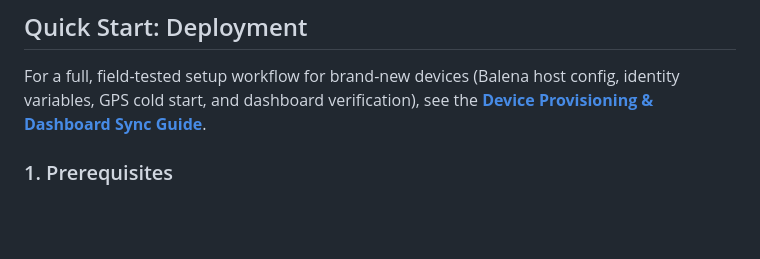
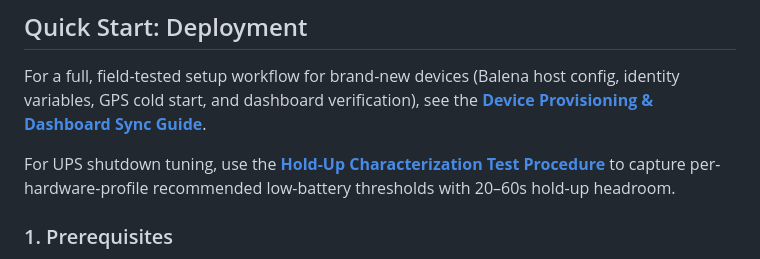
Before and after one commit to kdnye/smart-trucks, a Markdown page: readme.md, the part around the change. GitHub-like rendering; blank space fills up the shorter version.

Commit message:
Add hold-up characterization test procedure documentation

```diff
--- a/readme.md
+++ b/readme.md
@@ -41,6 +41,8 @@ telematics-fleet/
 ## Quick Start: Deployment
 
 For a full, field-tested setup workflow for brand-new devices (Balena host config, identity variables, GPS cold start, and dashboard verification), see the **[Device Provisioning & Dashboard Sync Guide](docs/device-provisioning-guide.md)**.
+
+For UPS shutdown tuning, use the **[Hold-Up Characterization Test Procedure](docs/hold-up-characterization-test-procedure.md)** to capture per-hardware-profile recommended low-battery thresholds with 20–60s hold-up headroom.
 
 ### 1. Prerequisites
 * Install the [Balena CLI](https://github.com/balena-io/balena-cli).
```
Also changed, not shown: docs/hold-up-characterization-test-procedure.md (added, +59 -0 lines).
